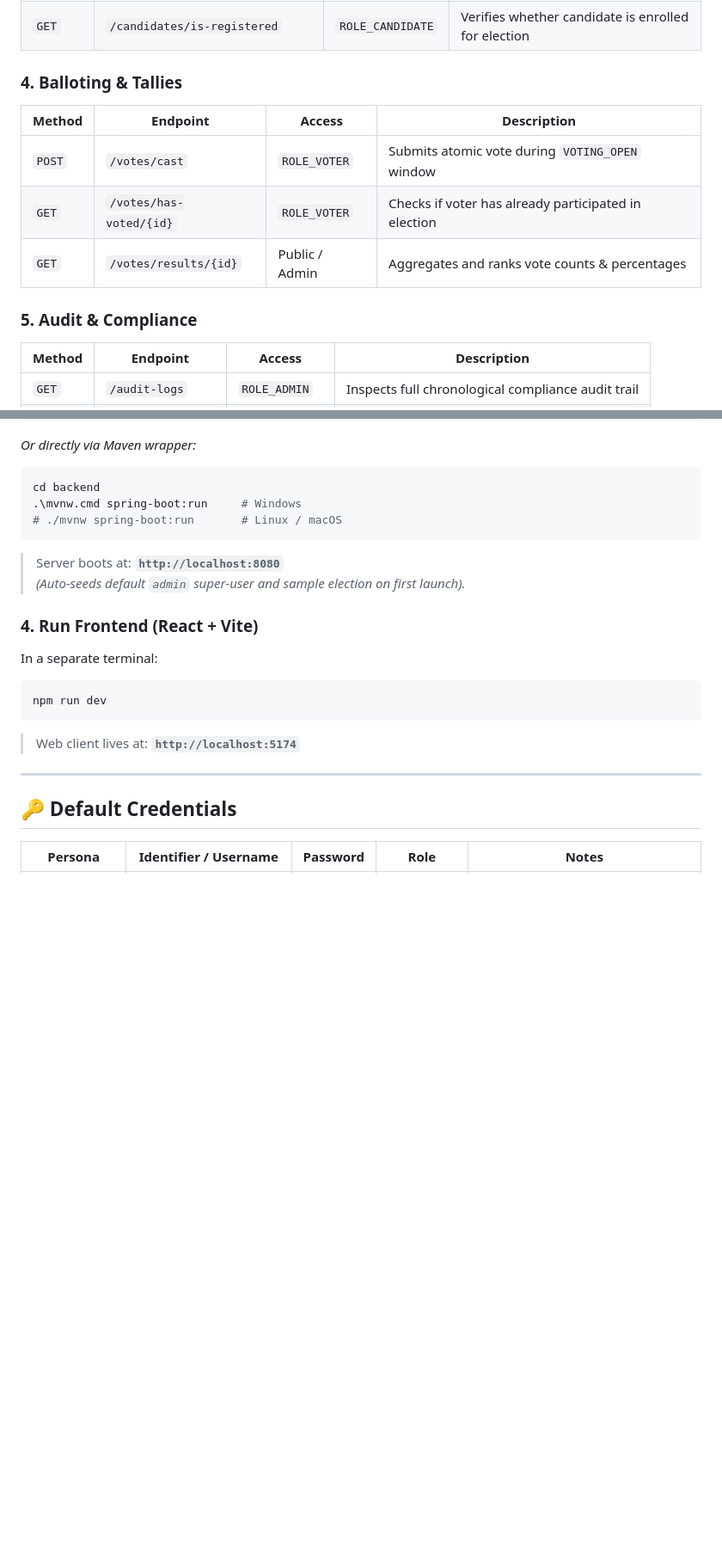
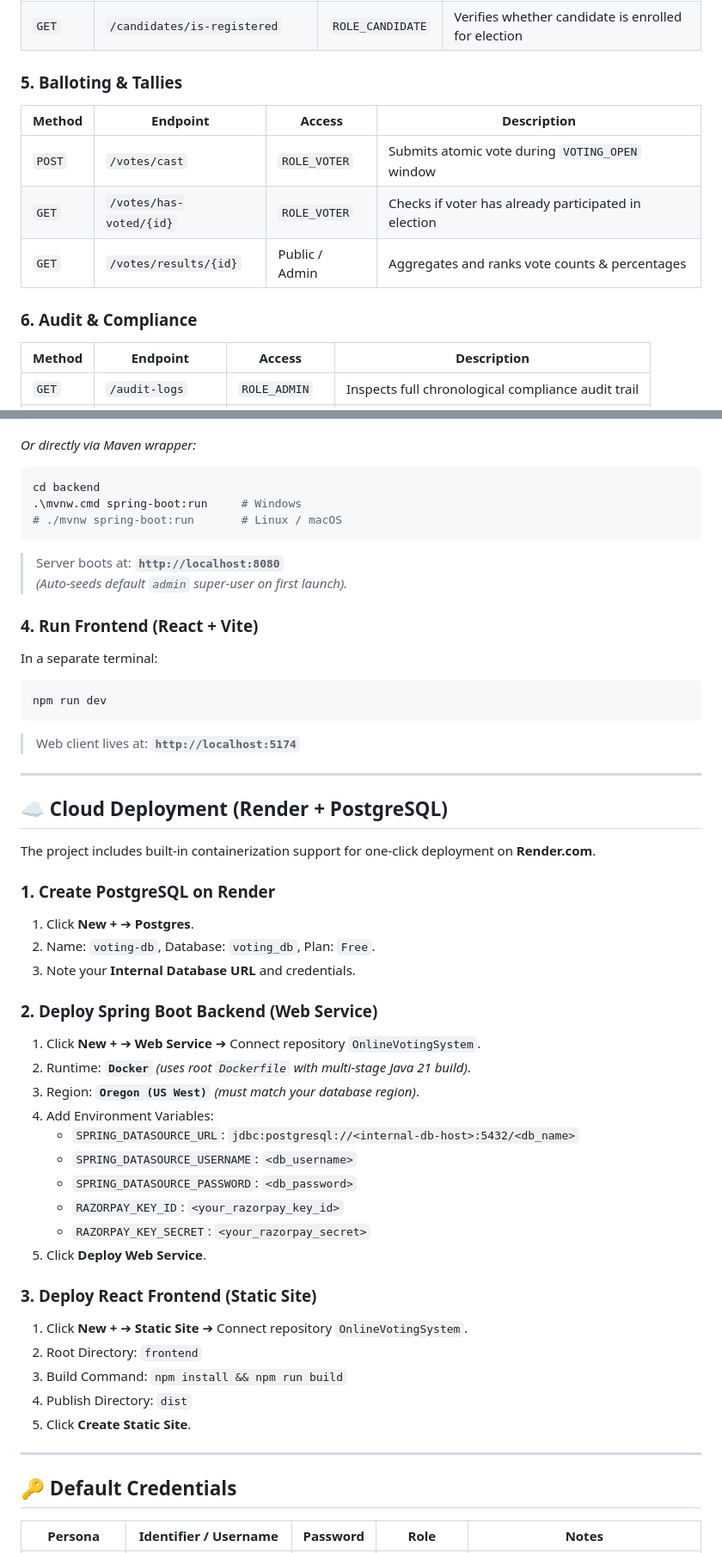
Before and after one commit to chintadavasudharini/OnlineVotingSystem, a Markdown page: README.md, 2 parts joined by grey strips. Shown at 86% size. Drawn GitHub-style; blank space fills up the shorter version.

````diff
--- a/README.md
+++ b/README.md
@@ -245,14 +305,14 @@ Base URL: `http://localhost:8080/api`
 | `GET` | `/candidates` | `ROLE_ADMIN` | Retrieves all registered candidates |
 | `GET` | `/candidates/is-registered` | `ROLE_CANDIDATE` | Verifies whether candidate is enrolled for election |
 
-### 4. Balloting & Tallies
+### 5. Balloting & Tallies
 | Method | Endpoint | Access | Description |
 |---|---|---|---|
 | `POST` | `/votes/cast` | `ROLE_VOTER` | Submits atomic vote during `VOTING_OPEN` window |
 | `GET` | `/votes/has-voted/{id}` | `ROLE_VOTER` | Checks if voter has already participated in election |
 | `GET` | `/votes/results/{id}` | Public / Admin | Aggregates and ranks vote counts & percentages |
 
-### 5. Audit & Compliance
+### 6. Audit & Compliance
 | Method | Endpoint | Access | Description |
 |---|---|---|---|
 | `GET` | `/audit-logs` | `ROLE_ADMIN` | Inspects full chronological compliance audit trail |
@@ -310,7 +375,7 @@ cd backend
 # ./mvnw spring-boot:run       # Linux / macOS
 ```
 > Server boots at: **`http://localhost:8080`**
-> *(Auto-seeds default `admin` super-user and sample election on first launch).*
+> *(Auto-seeds default `admin` super-user on first launch).*
 
 ### 4. Run Frontend (React + Vite)
 In a separate terminal:
@@ -318,6 +383,36 @@ In a separate terminal:
 npm run dev
 ```
 > Web client lives at: **`http://localhost:5174`**
+
+---
+
+## ☁️ Cloud Deployment (Render + PostgreSQL)
+
+The project includes built-in containerization support for one-click deployment on **Render.com**.
+
+### 1. Create PostgreSQL on Render
+1. Click **New +** ➔ **Postgres**.
+2. Name: `voting-db`, Database: `voting_db`, Plan: `Free`.
+3. Note your **Internal Database URL** and credentials.
+
+### 2. Deploy Spring Boot Backend (Web Service)
+1. Click **New +** ➔ **Web Service** ➔ Connect repository `OnlineVotingSystem`.
+2. Runtime: **`Docker`** *(uses root `Dockerfile` with multi-stage Java 21 build)*.
+3. Region: **`Oregon (US West)`** *(must match your database region)*.
+4. Add Environment Variables:
+   - `SPRING_DATASOURCE_URL`: `jdbc:postgresql://<internal-db-host>:5432/<db_name>`
+   - `SPRING_DATASOURCE_USERNAME`: `<db_username>`
+   - `SPRING_DATASOURCE_PASSWORD`: `<db_password>`
+   - `RAZORPAY_KEY_ID`: `<your_razorpay_key_id>`
+   - `RAZORPAY_KEY_SECRET`: `<your_razorpay_secret>`
+5. Click **Deploy Web Service**.
+
+### 3. Deploy React Frontend (Static Site)
+1. Click **New +** ➔ **Static Site** ➔ Connect repository `OnlineVotingSystem`.
+2. Root Directory: `frontend`
+3. Build Command: `npm install && npm run build`
+4. Publish Directory: `dist`
+5. Click **Create Static Site**.
 
 ---
 
````
Also changed, not shown: other parts of README.md (+92 -27 lines).
